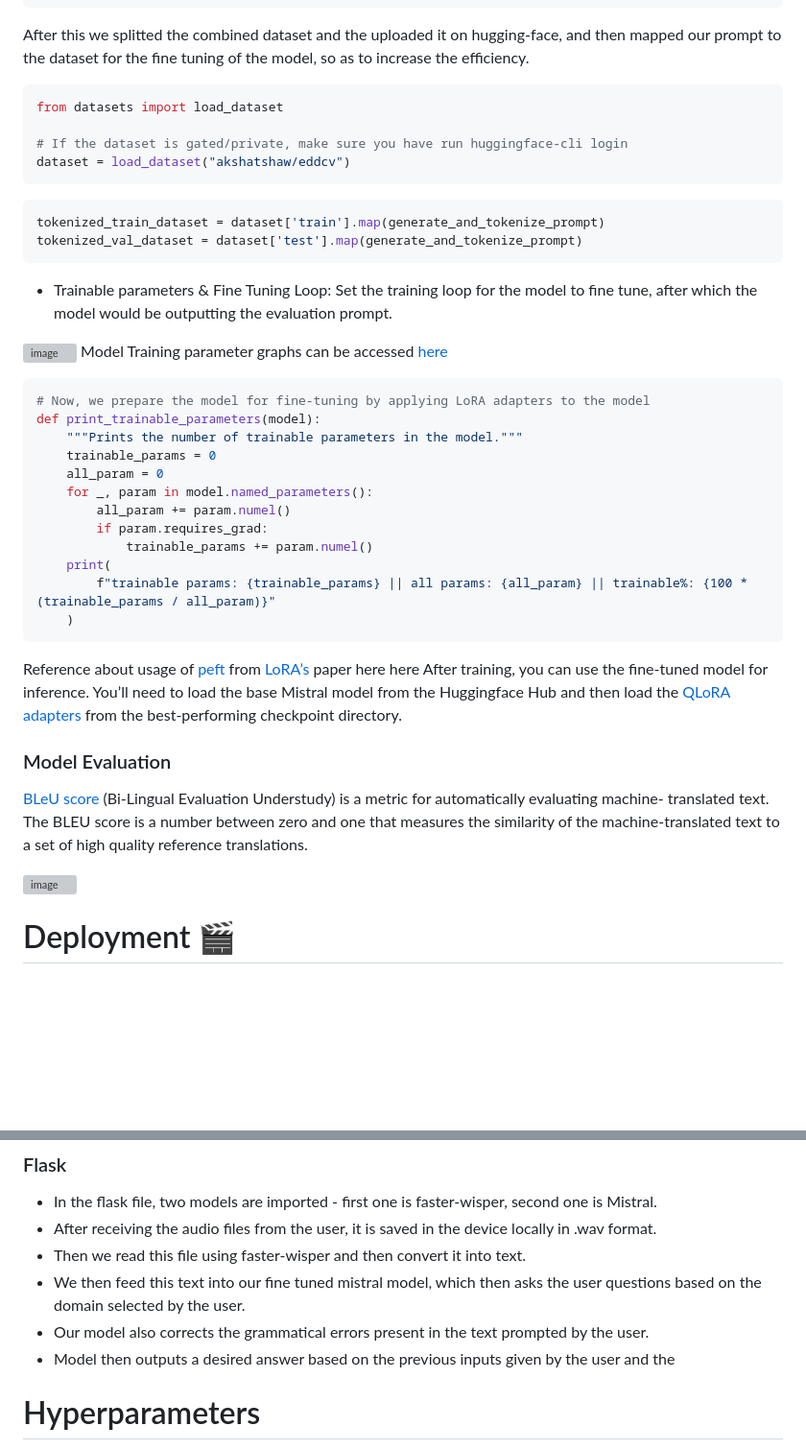
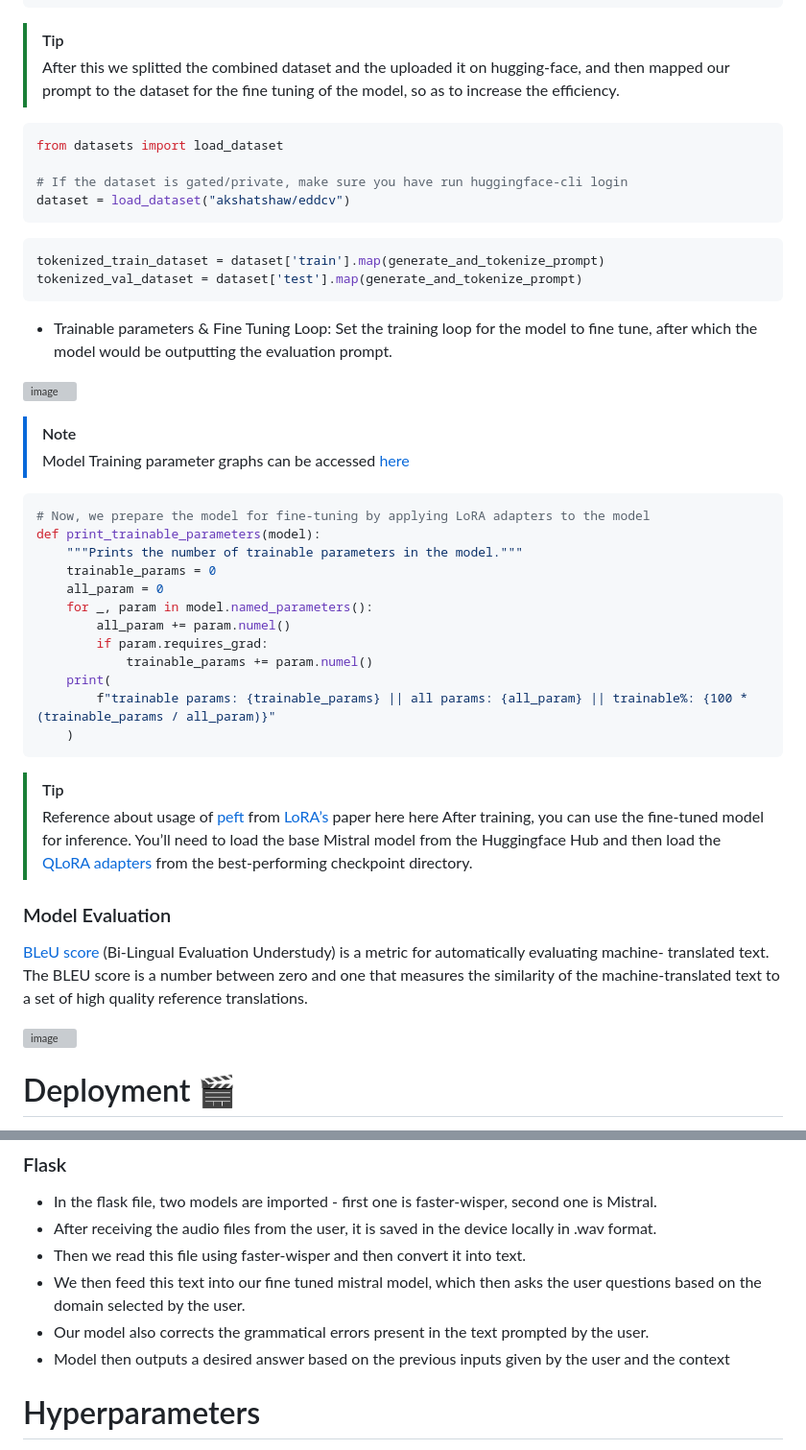
Before and after one commit to beingamanforever/Tech-Enhanced-AI-Interview-Learning-Platform, a Markdown page: README.md, 2 parts joined by grey strips. Shown at 96% size. Rendered like a GitHub page; blank space fills up the shorter version; grey boxes are pictures that could not be loaded.

````diff
--- a/README.md
+++ b/README.md
@@ -184,7 +188,8 @@ def generate_and_tokenize_prompt(df):
     """
     return tokenize(full_prompt)
 ```
-After this we splitted the combined dataset and the uploaded it on hugging-face, and then mapped our prompt to the dataset for the fine tuning of the model, so as to increase the efficiency.
+>[!TIP]
+> After this we splitted the combined dataset and the uploaded it on hugging-face, and then mapped our prompt to the dataset for the fine tuning of the model, so as to increase the efficiency.
 ```python
 from datasets import load_dataset
 
@@ -198,7 +203,8 @@ tokenized_val_dataset = dataset['test'].map(generate_and_tokenize_prompt)
 - Trainable parameters & Fine Tuning Loop: Set the training loop for the model to fine tune, after which the model would be outputting the evaluation prompt.
 
 ![image](https://github.com/beingamanforever/Tech-Enhanced-AI-Interview-Learning-Platform/assets/121532863/902bed7d-992e-4bc6-ab6e-360fdf2be56f)
-Model Training parameter graphs can be accessed [here](https://wandb.ai/akshatshaw-iitr/huggingface/reports/FineTuning-mistral-model--Vmlldzo3NDk2ODQ3?accessToken=sp6lqo5qjh405qm3zuo1jhr2wnmdqqvaj03ejxyz4txoj8pweileedlh3kxk33vm)
+>[!NOTE]
+> Model Training parameter graphs can be accessed [here](https://wandb.ai/akshatshaw-iitr/huggingface/reports/FineTuning-mistral-model--Vmlldzo3NDk2ODQ3?accessToken=sp6lqo5qjh405qm3zuo1jhr2wnmdqqvaj03ejxyz4txoj8pweileedlh3kxk33vm)
 ```python
 # Now, we prepare the model for fine-tuning by applying LoRA adapters to the model
 def print_trainable_parameters(model):
@@ -213,11 +219,14 @@ def print_trainable_parameters(model):
         f"trainable params: {trainable_params} || all params: {all_param} || trainable%: {100 * (trainable_params / all_param)}"
     )
 ```
-Reference about usage of [peft](https://docs.nvidia.com/nemo-framework/user-guide/latest/nemotoolkit/nlp/nemo_megatron/peft/landing_page.html) from [LoRA’s ](https://arxiv.org/pdf/2106.09685.pdf)paper here here After training, you can use the fine-tuned model for inference. You’ll need to load the base Mistral model from the Huggingface Hub and then load the [QLoRA adapters](https://github.com/artidoro/qlora/blob/main/README.md) from the best-performing checkpoint directory.
+>[!TIP]
+> Reference about usage of [peft](https://docs.nvidia.com/nemo-framework/user-guide/latest/nemotoolkit/nlp/nemo_megatron/peft/landing_page.html) from [LoRA’s ](https://arxiv.org/pdf/2106.09685.pdf)paper here here After training, you can use the fine-tuned model for inference. You’ll need to load the base Mistral model from the Huggingface Hub and then load the [QLoRA adapters](https://github.com/artidoro/qlora/blob/main/README.md) from the best-performing checkpoint directory.
+
 ### Model Evaluation
 [BLeU score](https://en.wikipedia.org/wiki/BLEU) (Bi-Lingual Evaluation Understudy) is a metric for automatically evaluating machine- translated text. The BLEU score is a number between zero and one that measures the similarity of the machine-translated text to a set of high quality reference translations.
 
 ![image](https://github.com/beingamanforever/Tech-Enhanced-AI-Interview-Learning-Platform/assets/121532863/22706b3f-f4bf-42dc-ba6f-3068f4ff49fb)
+
 # Deployment :clapper:
 We uploaded our training datasets and Fine Tuned Mistral-LLM (mistralai/Mistral-7B-Instruct-v0.2) using Quantized-LoRA to hugging-face.
 ## Frontend
@@ -234,7 +243,8 @@ Tech-Stack used - Javascript / Flask
 - Then we read this file using faster-wisper and then convert it into text.
 - We then feed this text into our fine tuned mistral model, which then asks the user questions based on the domain selected by the user.
 - Our model also corrects the grammatical errors present in the text prompted by the user.
-- Model then outputs a desired answer based on the previous inputs given by the user and the
+- Model then outputs a desired answer based on the previous inputs given by the user and the context
+
 # Hyperparameters
 These are the list of Hyperparameters involved and how they were tuned:
 - n-bits quantisation: we used 4-bit quantisation to speed up the process, and make our model light as it reduces the precision of the weights and biases involved in the model. For more info [click here](https://arxiv.org/pdf/2106.09685.pdf).
````
Also changed, not shown: other parts of README.md (+12 -9 lines).
